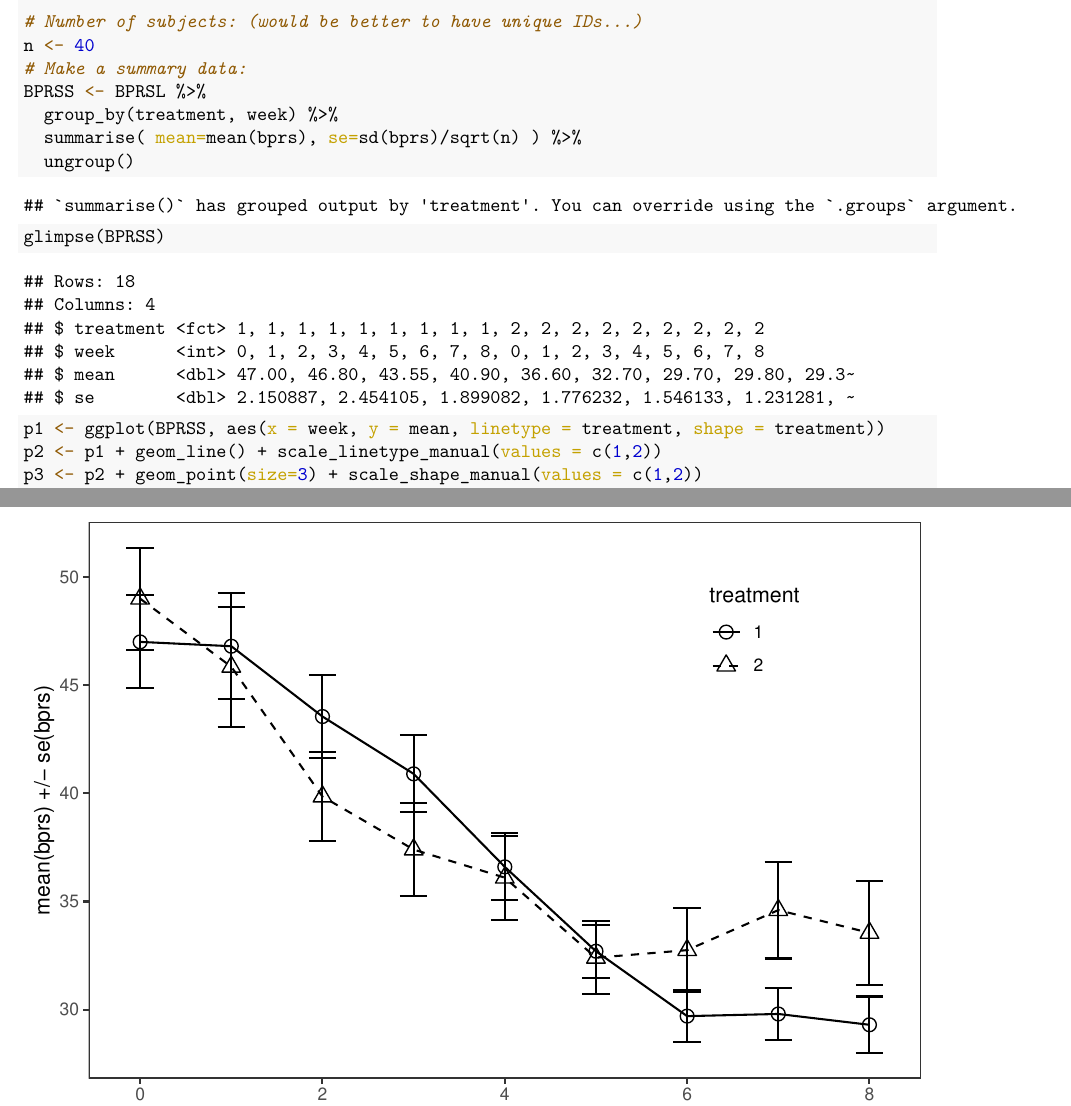
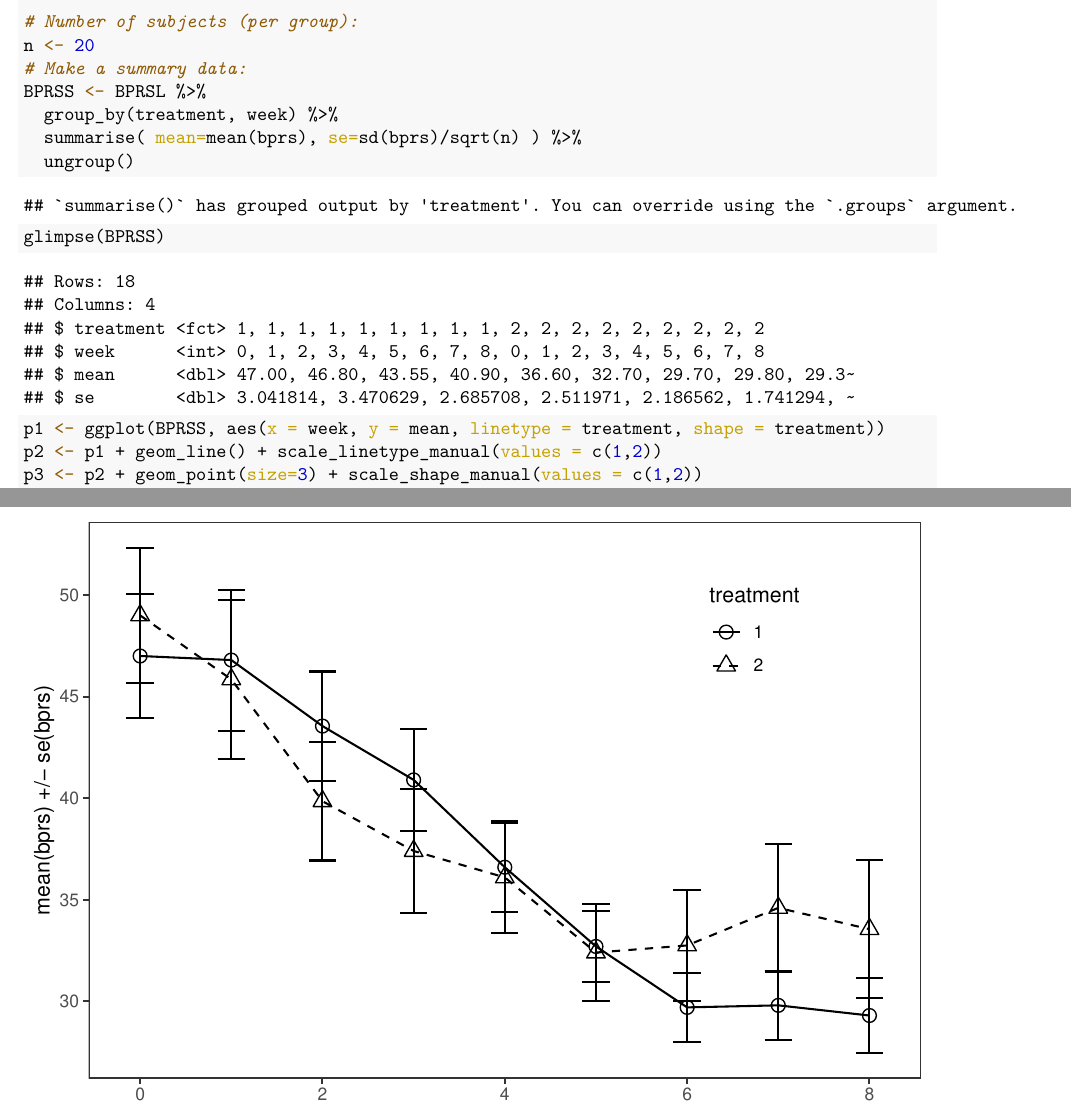
Before and after one commit to KimmoVehkalahti/MABS, an R Markdown document (Examples/Chapter-08-examples.Rmd): two parts of pages 6 and 7 of 16, joined at a grey line, cut at the place of the change. The pictures show the output file Examples/Chapter-08-examples.pdf that the author committed with the source.

Commit message:
small fixes

````diff
--- a/Examples/Chapter-08-examples.Rmd
+++ b/Examples/Chapter-08-examples.Rmd
@@ -80,8 +80,8 @@ p6
 ## Figure 8.3
 
 ```{r}
-# Number of subjects: (would be better to have unique IDs...)
-n <- 40
+# Number of subjects (per group):
+n <- 20
 # Make a summary data:
 BPRSS <- BPRSL %>%
   group_by(treatment, week) %>%
````
Also changed, not shown: Examples/Chapter-08-examples.pdf.
